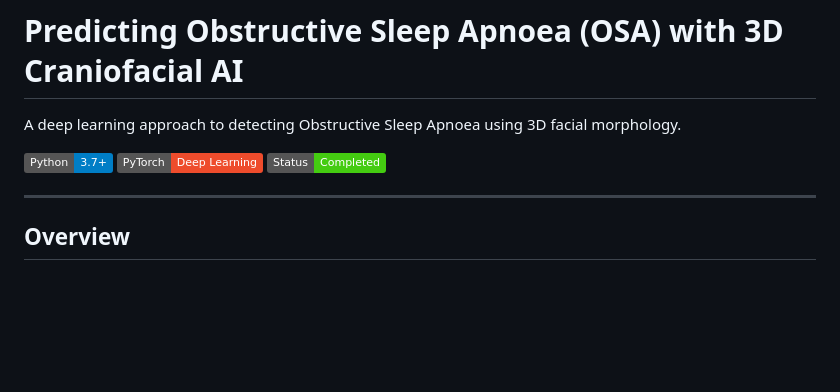
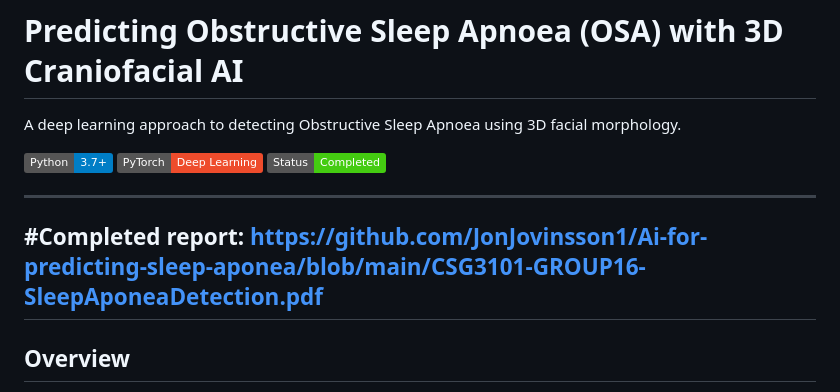
Before and after one commit to JonJovinsson1/Ai-for-predicting-sleep-aponea, a Markdown page: README.md, the part around the change. Rendered like a GitHub page; badges without logos; blank space fills up the shorter version.

Commit message:
Add link to completed report in README
Added a link to the completed report on sleep apnoea detection.

```diff
--- a/README.md
+++ b/README.md
@@ -7,7 +7,8 @@ A deep learning approach to detecting Obstructive Sleep Apnoea using 3D facial m
 ![Status](https://img.shields.io/badge/Status-Completed-success)
 
 ---
-
+#Completed report: https://github.com/JonJovinsson1/Ai-for-predicting-sleep-aponea/blob/main/CSG3101-GROUP16-SleepAponeaDetection.pdf
+---
 ## Overview
 
 This project explores the application of deep learning algorithms to detect **Obstructive Sleep Apnoea (OSA)** using 3D craniofacial scans. Unlike traditional Polysomnography (PSG), which is expensive, time-consuming, and invasive, this solution proposes a non-invasive, rapid screening approach based on the correlation between craniofacial morphology and OSA.
```
